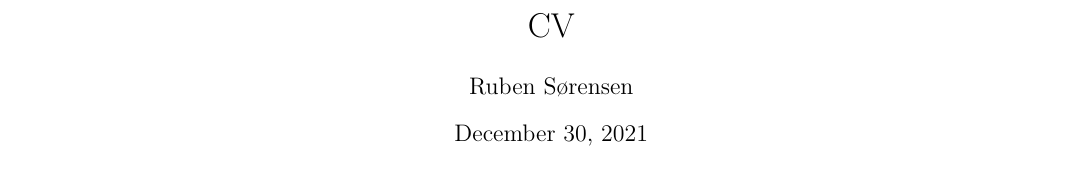
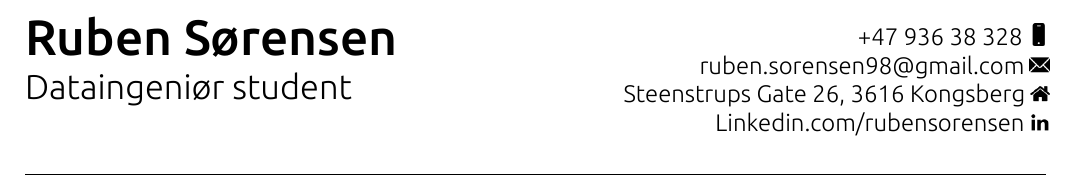
Before and after one commit to joakimmagnussen/resume, a LaTeX document (src/main.tex): part of the page, cut at the place of the change. Compiled offline with XeLaTeX.

Commit message:
Part of last commit

```diff
--- a/src/main.tex
+++ b/src/main.tex
@@ -6,5 +17,21 @@
 
 \begin{document}
-\maketitle
+{\sffamily
 
+    % Name and professional title
+    \noindent \begin{minipage}{.5\textwidth}
+        \Huge\noindent \textbf{Ruben Sørensen} \\
+        \Large Dataingeniør student \\
+    \end{minipage}
+    % Contact and location
+    \begin{minipage}{.5\textwidth}
+        \raggedleft +47 936 38 328                       \includegraphics[scale=0.0225]{res/icon_phone.png}    \\
+        \raggedleft ruben.sorensen98@gmail.com           \includegraphics[scale=0.025]{res/icon_envelope.png}  \\
+        \raggedleft Steenstrups Gate 26, 3616 Kongsberg  \includegraphics[scale=0.025]{res/icon_house.png}     \\
+        \raggedleft Linkedin.com/rubensorensen           \includegraphics[scale=0.025]{res/icon_linkedin}      \\
+    \end{minipage}
+
+    \horizontalline{\linewidth}
+
+}
 \end{document}
```
Also changed, not shown: makefile, src/main.tex (19 more changed lines).
